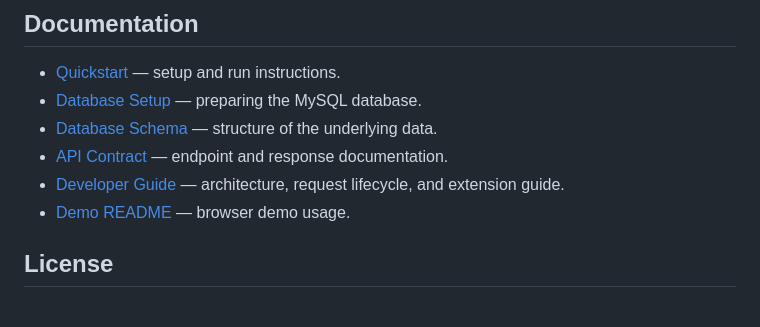
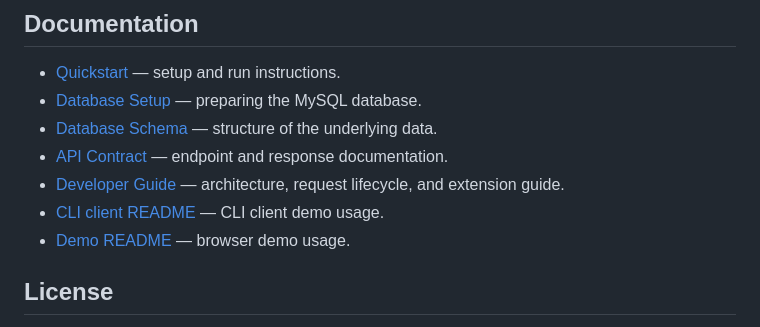
Before and after one commit to bkuz114/ruslovar-api, a Markdown page: README.md, the part around the change. Rendered like a GitHub page.

Commit message:
docs: Add link to new CLI client README into main repo README
== Context ==

- A user facing README for the CLI client was added in in Commit
  c7dde20.

- This commit updates the minimal repo README to add a link to it in the
  docs section at the bottom.

== Related ==

- c7dde20 docs(cli client): add CLI README and usage screenshots

```diff
--- a/README.md
+++ b/README.md
@@ -182,6 +182,7 @@ For the non-Docker route:
 - [Database Schema](docs/database.md) — structure of the underlying data.
 - [API Contract](docs/api.md) — endpoint and response documentation.
 - [Developer Guide](docs/developer-guide.md) — architecture, request lifecycle, and extension guide.
+- [CLI client README](client/cli/README.md) — CLI client demo usage.
 - [Demo README](client/demo/README.md) — browser demo usage.
 
 ## License
```
